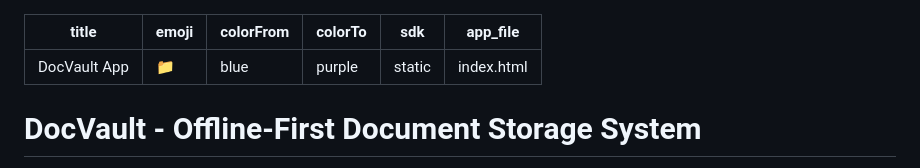
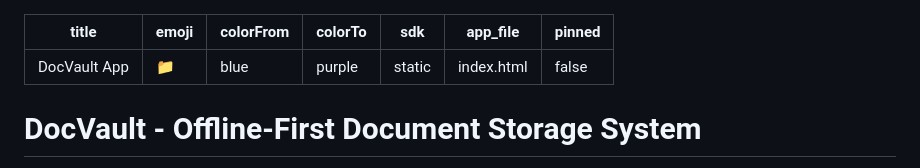
Before and after one commit to mohsinkp02/DocVault, a Markdown page: README.md, the part around the change. Drawn GitHub-style.

Commit message:
fix HF YAML config properly

```diff
--- a/README.md
+++ b/README.md
@@ -5,6 +5,7 @@ colorFrom: blue
 colorTo: purple
 sdk: static
 app_file: index.html
+pinned: false
 ---
 
 # DocVault - Offline-First Document Storage System
```
